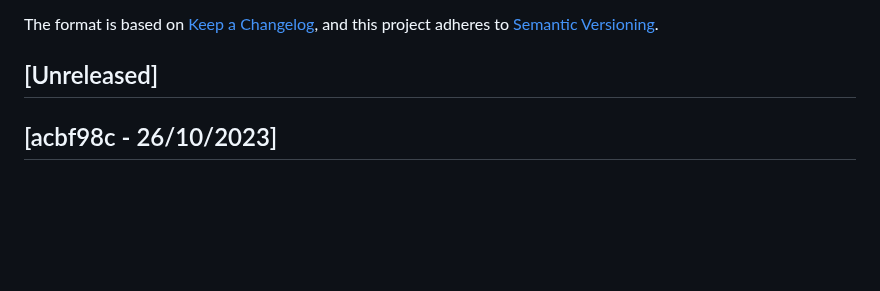
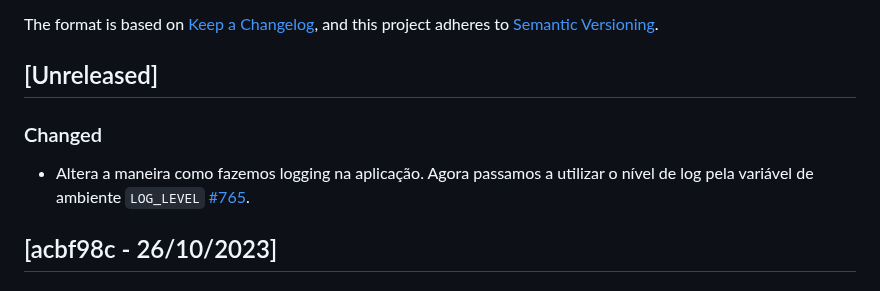
Before and after one commit to reloadclub-gg/reload-backend, a Markdown page: CHANGELOG.md, the part around the change. Rendered like a GitHub page; blank space fills up the shorter version.

Commit message:
update changelog

```diff
--- a/CHANGELOG.md
+++ b/CHANGELOG.md
@@ -6,6 +6,10 @@ The format is based on [Keep a Changelog](https://keepachangelog.com/en/1.0.0/),
 and this project adheres to [Semantic Versioning](https://semver.org/spec/v2.0.0.html).
 
 ## [Unreleased]
+
+### Changed
+
+- Altera a maneira como fazemos logging na aplicação. Agora passamos a utilizar o nível de log pela variável de ambiente `LOG_LEVEL` [#765](https://github.com/3C-gg/reload-backend/issues/765).
 
 ## [acbf98c - 26/10/2023]
 
```
